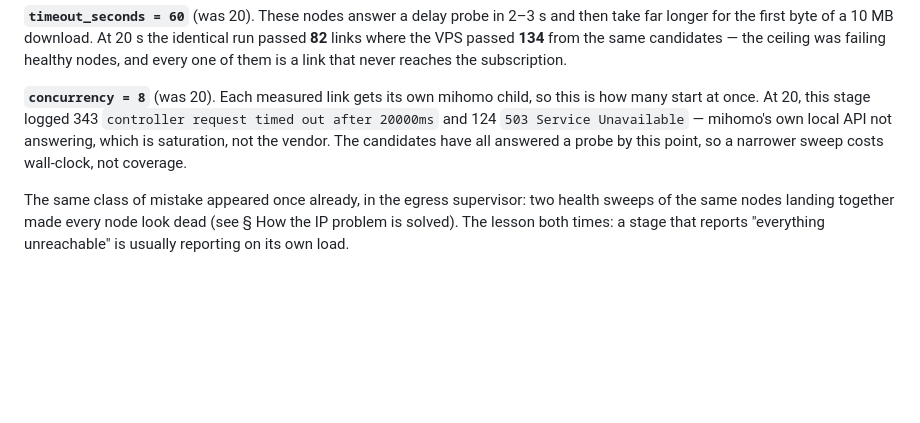
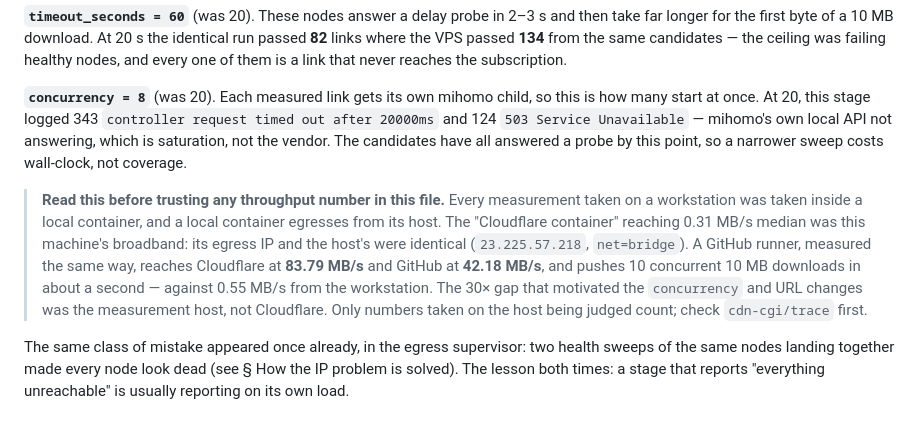
Before and after one commit to SwimmingLiu/auto-vpn, a Markdown page: cloudflare/README.md, the part around the change. GitHub-like rendering; blank space fills up the shorter version.

Commit message:
docs(cloudflare): record what the workstation measurements actually measured
Every throughput figure taken on a workstation came from a local container,
and a local container egresses from its host. The "Cloudflare container" with a
0.31 MB/s median was this machine's broadband — same egress IP as the host,
`net=bridge`.

Measured on the hosts that matter: a GitHub runner reaches Cloudflare at
83.79 MB/s, GitHub at 42.18 MB/s, and pushes ten concurrent 10 MB downloads in
about a second. The workstation does 0.55 MB/s. The 30x gap that motivated the
`concurrency` and speed-URL changes was the measurement host.

Co-Authored-By: Claude Code <noreply@anthropic.com>

```diff
--- a/cloudflare/README.md
+++ b/cloudflare/README.md
@@ -361,6 +361,17 @@ API not answering, which is saturation, not the vendor. The candidates have all
 answered a probe by this point, so a narrower sweep costs wall-clock, not
 coverage.
 
+> **Read this before trusting any throughput number in this file.** Every
+> measurement taken on a workstation was taken inside a local container, and a
+> local container egresses from its host. The "Cloudflare container" reaching
+> 0.31 MB/s median was this machine's broadband: its egress IP and the host's
+> were identical (`23.225.57.218`, `net=bridge`). A GitHub runner, measured the
+> same way, reaches Cloudflare at **83.79 MB/s** and GitHub at **42.18 MB/s**,
+> and pushes 10 concurrent 10 MB downloads in about a second — against 0.55
+> MB/s from the workstation. The 30× gap that motivated the `concurrency` and
+> URL changes was the measurement host, not Cloudflare. Only numbers taken on
+> the host being judged count; check `cdn-cgi/trace` first.
+
 The same class of mistake appeared once already, in the egress supervisor: two
 health sweeps of the same nodes landing together made every node look dead (see
 § How the IP problem is solved). The lesson both times: a stage that reports
```
